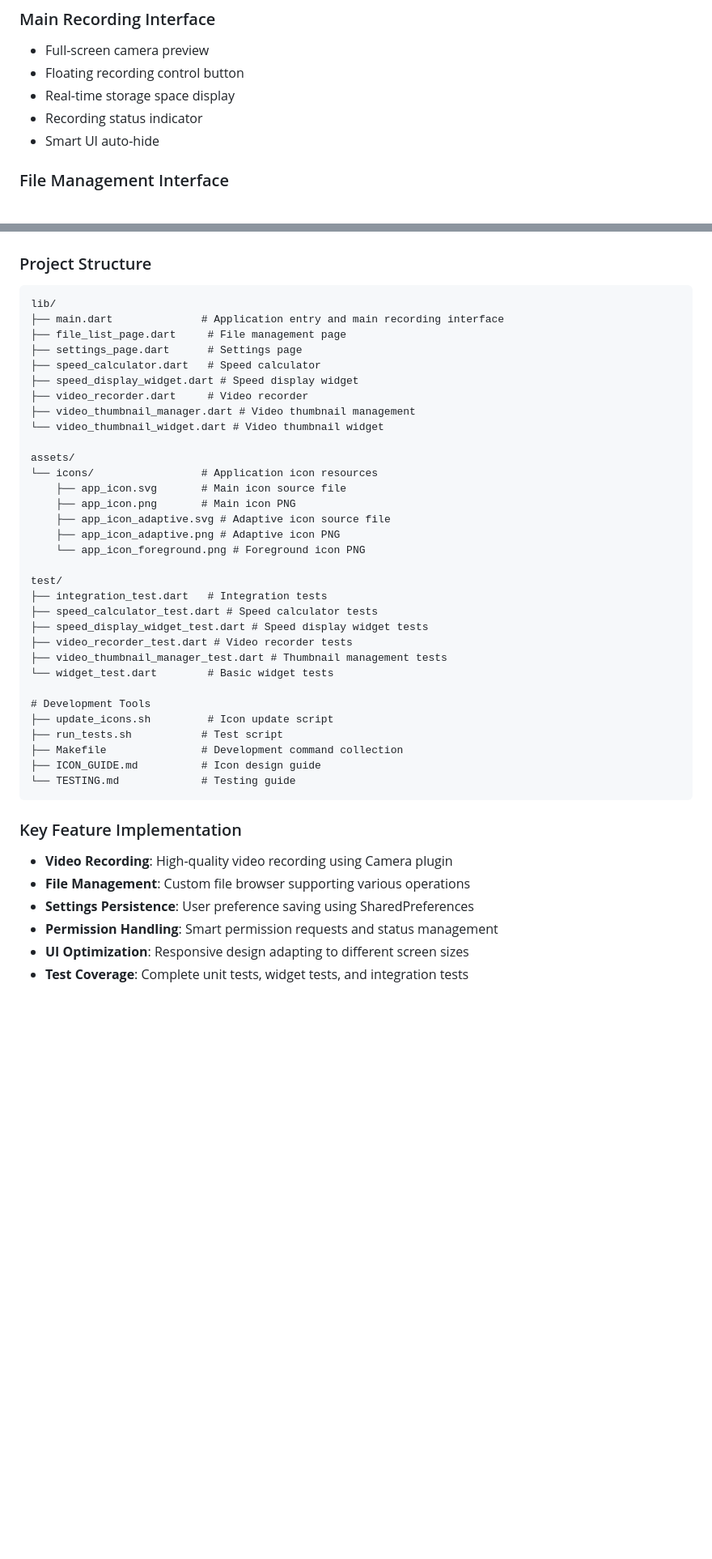
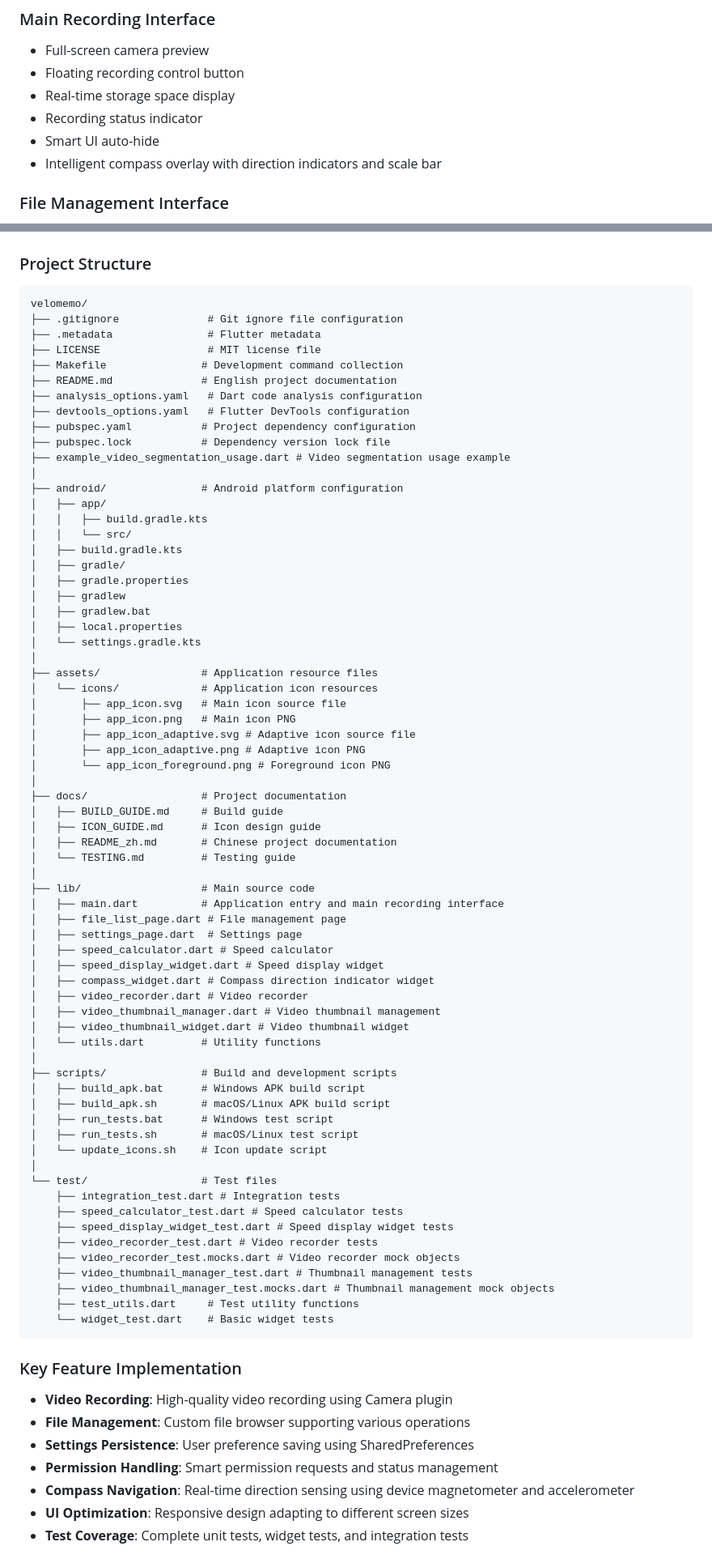
Before and after one commit to uoiszero/velomemo, a Markdown page: README.md, 2 parts joined by grey strips. Shown: that part at 81% size. Drawn GitHub-style; blank space fills up the shorter version.

````diff
--- a/README.md
+++ b/README.md
@@ -80,6 +89,7 @@ VeloMemo is a powerful dash cam application that transforms your smartphone or t
 - Real-time storage space display
 - Recording status indicator
 - Smart UI auto-hide
+- Intelligent compass overlay with direction indicators and scale bar
 
 ### File Management Interface
 - Clear file list display
@@ -268,38 +278,73 @@ For more icon-related information, please refer to [ICON_GUIDE.md](ICON_GUIDE.md
 
 ### Project Structure
 ```
-lib/
-├── main.dart              # Application entry and main recording interface
-├── file_list_page.dart     # File management page
-├── settings_page.dart      # Settings page
-├── speed_calculator.dart   # Speed calculator
-├── speed_display_widget.dart # Speed display widget
-├── video_recorder.dart     # Video recorder
-├── video_thumbnail_manager.dart # Video thumbnail management
-└── video_thumbnail_widget.dart # Video thumbnail widget
-
-assets/
-└── icons/                 # Application icon resources
-    ├── app_icon.svg       # Main icon source file
-    ├── app_icon.png       # Main icon PNG
-    ├── app_icon_adaptive.svg # Adaptive icon source file
-    ├── app_icon_adaptive.png # Adaptive icon PNG
-    └── app_icon_foreground.png # Foreground icon PNG
-
-test/
-├── integration_test.dart   # Integration tests
-├── speed_calculator_test.dart # Speed calculator tests
-├── speed_display_widget_test.dart # Speed display widget tests
-├── video_recorder_test.dart # Video recorder tests
-├── video_thumbnail_manager_test.dart # Thumbnail management tests
-└── widget_test.dart        # Basic widget tests
-
-# Development Tools
-├── update_icons.sh         # Icon update script
-├── run_tests.sh           # Test script
+velomemo/
+├── .gitignore              # Git ignore file configuration
+├── .metadata               # Flutter metadata
+├── LICENSE                 # MIT license file
 ├── Makefile               # Development command collection
-├── ICON_GUIDE.md          # Icon design guide
-└── TESTING.md             # Testing guide
+├── README.md              # English project documentation
+├── analysis_options.yaml   # Dart code analysis configuration
+├── devtools_options.yaml   # Flutter DevTools configuration
+├── pubspec.yaml           # Project dependency configuration
+├── pubspec.lock           # Dependency version lock file
+├── example_video_segmentation_usage.dart # Video segmentation usage example
+│
+├── android/               # Android platform configuration
+│   ├── app/
+│   │   ├── build.gradle.kts
+│   │   └── src/
+│   ├── build.gradle.kts
+│   ├── gradle/
+│   ├── gradle.properties
+│   ├── gradlew
+│   ├── gradlew.bat
+│   ├── local.properties
+│   └── settings.gradle.kts
+│
+├── assets/                # Application resource files
+│   └── icons/             # Application icon resources
+│       ├── app_icon.svg   # Main icon source file
+│       ├── app_icon.png   # Main icon PNG
+│       ├── app_icon_adaptive.svg # Adaptive icon source file
+│       ├── app_icon_adaptive.png # Adaptive icon PNG
+│       └── app_icon_foreground.png # Foreground icon PNG
+│
+├── docs/                  # Project documentation
+│   ├── BUILD_GUIDE.md     # Build guide
+│   ├── ICON_GUIDE.md      # Icon design guide
+│   ├── README_zh.md       # Chinese project documentation
+│   └── TESTING.md         # Testing guide
+│
+├── lib/                   # Main source code
+│   ├── main.dart          # Application entry and main recording interface
+│   ├── file_list_page.dart # File management page
+│   ├── settings_page.dart  # Settings page
+│   ├── speed_calculator.dart # Speed calculator
+│   ├── speed_display_widget.dart # Speed display widget
+│   ├── compass_widget.dart # Compass direction indicator widget
+│   ├── video_recorder.dart # Video recorder
+│   ├── video_thumbnail_manager.dart # Video thumbnail management
+│   ├── video_thumbnail_widget.dart # Video thumbnail widget
+│   └── utils.dart         # Utility functions
+│
+├── scripts/               # Build and development scripts
+│   ├── build_apk.bat      # Windows APK build script
+│   ├── build_apk.sh       # macOS/Linux APK build script
+│   ├── run_tests.bat      # Windows test script
+│   ├── run_tests.sh       # macOS/Linux test script
+│   └── update_icons.sh    # Icon update script
+│
+└── test/                  # Test files
+    ├── integration_test.dart # Integration tests
+    ├── speed_calculator_test.dart # Speed calculator tests
+    ├── speed_display_widget_test.dart # Speed display widget tests
+    ├── video_recorder_test.dart # Video recorder tests
+    ├── video_recorder_test.mocks.dart # Video recorder mock objects
+    ├── video_thumbnail_manager_test.dart # Thumbnail management tests
+    ├── video_thumbnail_manager_test.mocks.dart # Thumbnail management mock objects
+    ├── test_utils.dart     # Test utility functions
+    └── widget_test.dart    # Basic widget tests
 ```
 
 ### Key Feature Implementation
@@ -307,6 +352,7 @@ test/
 - **File Management**: Custom file browser supporting various operations
 - **Settings Persistence**: User preference saving using SharedPreferences
 - **Permission Handling**: Smart permission requests and status management
+- **Compass Navigation**: Real-time direction sensing using device magnetometer and accelerometer
 - **UI Optimization**: Responsive design adapting to different screen sizes
 - **Test Coverage**: Complete unit tests, widget tests, and integration tests
 
````
Also changed, not shown: other parts of README.md (+9 -0 lines), docs/README_zh.md (+77 -31 lines).
